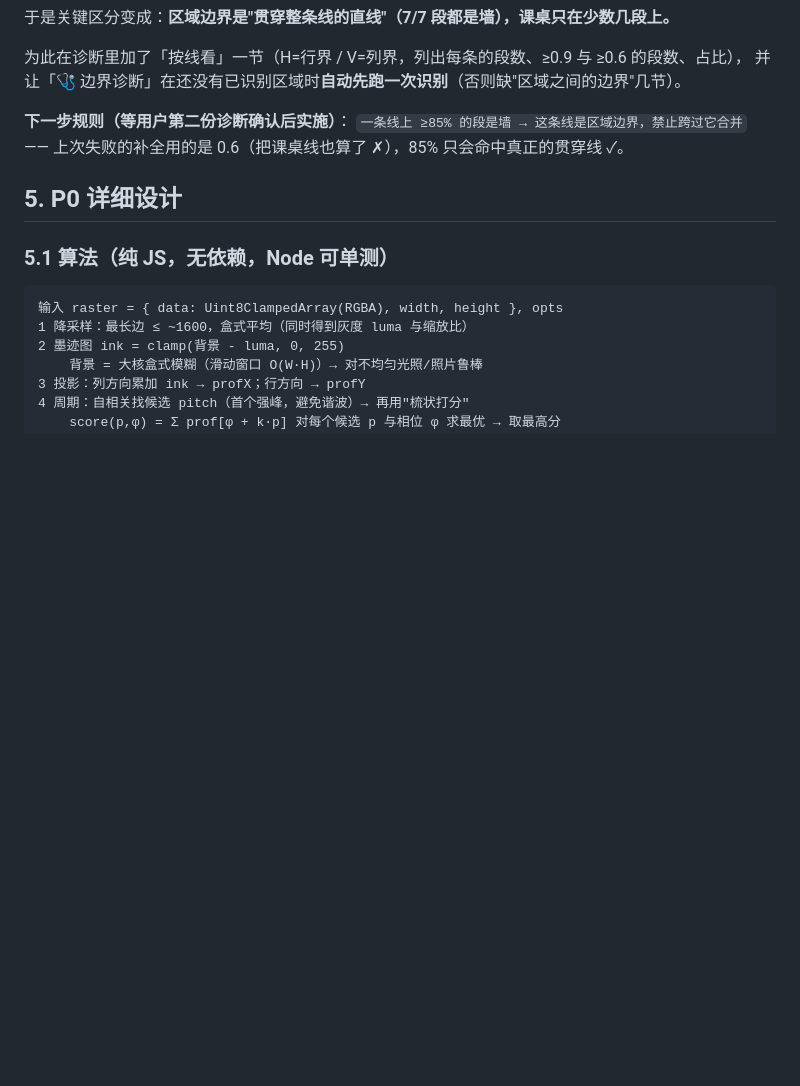
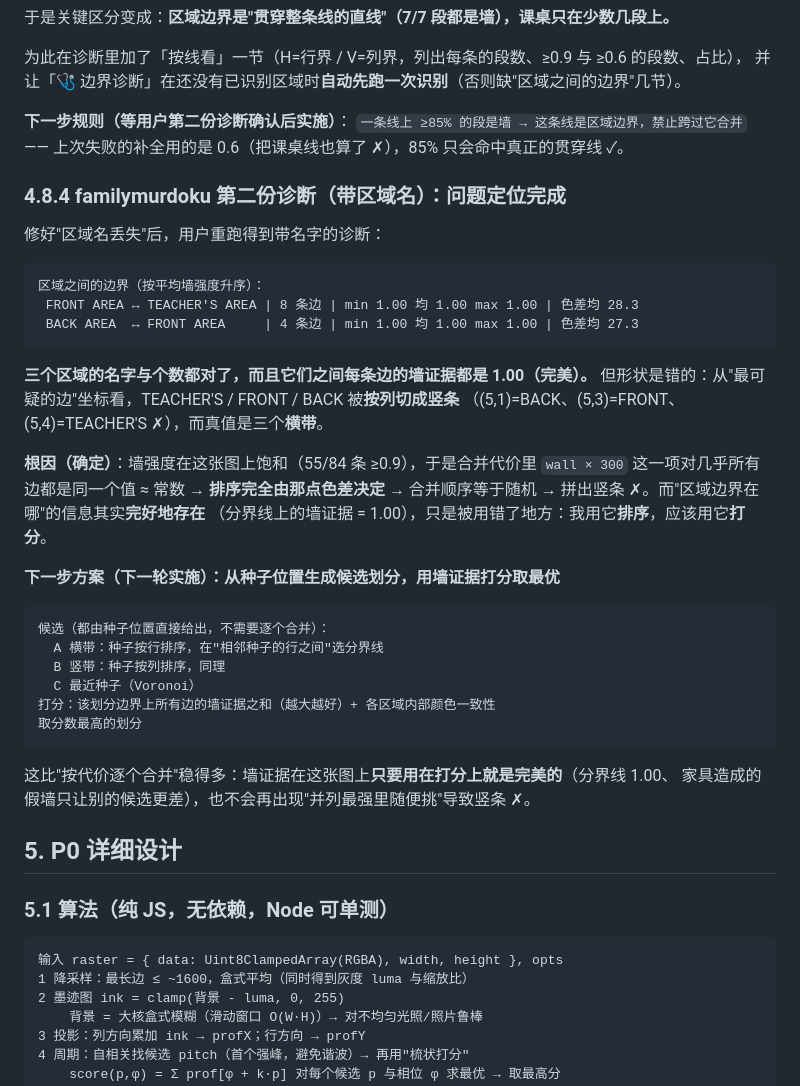
Before and after one commit to 0w0miki/mudorku-helper, a Markdown page: docs/auto-extract-plan.md, the part around the change. Rendered like a GitHub page; blank space fills up the shorter version.

Commit message:
docs(regions): 记录 familymurdoku 第二份诊断的定位结论与下一轮方案
带区域名的诊断显示：三个区域的名字/个数都对了，且**它们之间每条边的墙证据都是 1.00**，
但形状是按列切成的竖条（真值是三个横带）。

根因确定：墙强度在这张图饱和（55/84 条 ≥0.9），合并代价里 wall×300 对几乎所有边都是
同一个值 ≈ 常数 → 排序由微小色差决定 → 合并顺序等于随机 → 竖条。也就是"边界在哪"的
信息完好（分界线 1.00），但我把它用在**排序**上，应该用在**打分**上。

下一轮方案已写明：由种子位置生成候选划分（横带/竖带/最近种子），用"边界墙证据之和 +
区域内颜色一致性"打分取最优，取代"按代价逐个合并"。

````diff
--- a/docs/auto-extract-plan.md
+++ b/docs/auto-extract-plan.md
@@ -341,6 +341,39 @@ family     : TEACHER'S AREA / FRONT AREA / BACK AREA        ← 正好 3 个区
 `一条线上 ≥85% 的段是墙 → 这条线是区域边界，禁止跨过它合并`
 —— 上次失败的补全用的是 0.6（把课桌线也算了 ✗），85% 只会命中真正的贯穿线 ✓。
 
+### 4.8.4 familymurdoku 第二份诊断（带区域名）：问题定位完成
+
+修好"区域名丢失"后，用户重跑得到带名字的诊断：
+
+```
+区域之间的边界（按平均墙强度升序）：
+ FRONT AREA ↔ TEACHER'S AREA | 8 条边 | min 1.00 均 1.00 max 1.00 | 色差均 28.3
+ BACK AREA  ↔ FRONT AREA     | 4 条边 | min 1.00 均 1.00 max 1.00 | 色差均 27.3
+```
+
+**三个区域的名字与个数都对了，而且它们之间每条边的墙证据都是 1.00（完美）。**
+但形状是错的：从"最可疑的边"坐标看，TEACHER'S / FRONT / BACK 被**按列切成竖条**
+（(5,1)=BACK、(5,3)=FRONT、(5,4)=TEACHER'S ✗），而真值是三个**横带**。
+
+**根因（确定）**：墙强度在这张图上饱和（55/84 条 ≥0.9），于是合并代价里
+`wall × 300` 这一项对几乎所有边都是同一个值 ≈ 常数 → **排序完全由那点色差决定** →
+合并顺序等于随机 → 拼出竖条 ✗。而"区域边界在哪"的信息其实**完好地存在**
+（分界线上的墙证据 = 1.00），只是被用错了地方：我用它**排序**，应该用它**打分**。
+
+**下一步方案（下一轮实施）：从种子位置生成候选划分，用墙证据打分取最优**
+
+```
+候选（都由种子位置直接给出，不需要逐个合并）：
+  A 横带：种子按行排序，在"相邻种子的行之间"选分界线
+  B 竖带：种子按列排序，同理
+  C 最近种子（Voronoi）
+打分：该划分边界上所有边的墙证据之和（越大越好）+ 各区域内部颜色一致性
+取分数最高的划分
+```
+
+这比"按代价逐个合并"稳得多：墙证据在这张图上**只要用在打分上就是完美的**（分界线 1.00、
+家具造成的假墙只让别的候选更差），也不会再出现"并列最强里随便挑"导致竖条 ✗。
+
 ## 5. P0 详细设计
 
 ### 5.1 算法（纯 JS，无依赖，Node 可单测）
````
